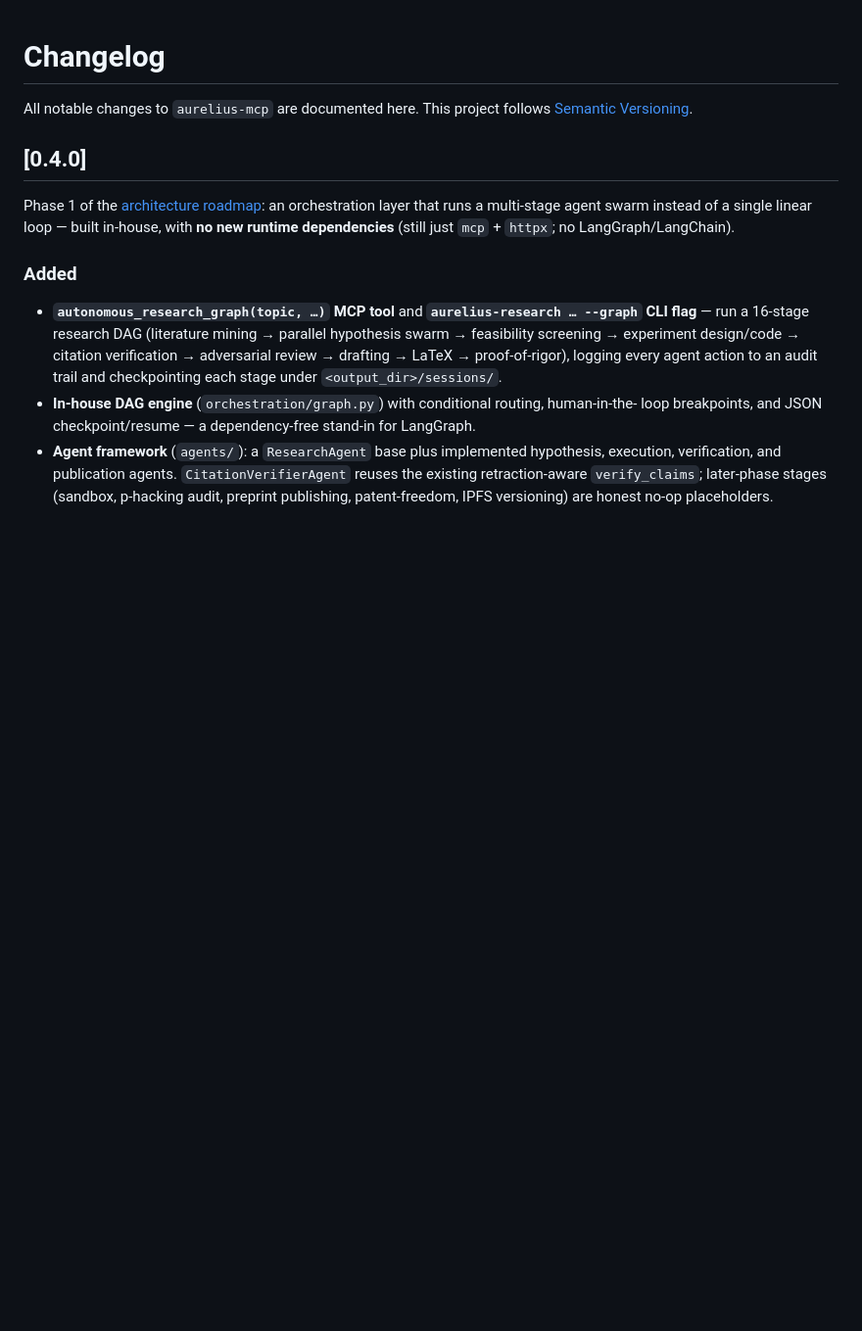
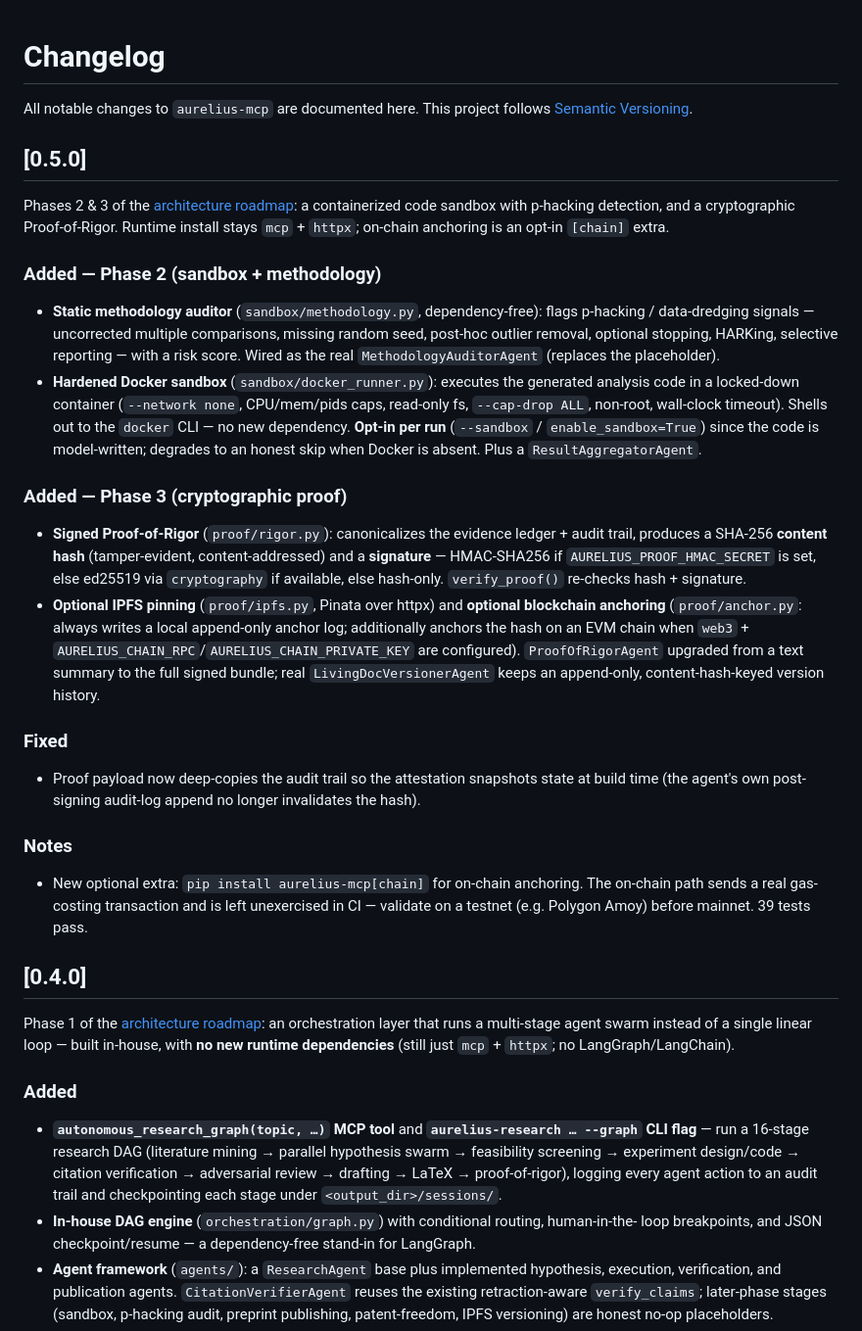
Before and after one commit to vibhorxpandey/Aurelius, a Markdown page: CHANGELOG.md, the part around the change. Shown at 98% size. Rendered like a GitHub page; blank space fills up the shorter version.

```diff
--- a/CHANGELOG.md
+++ b/CHANGELOG.md
@@ -2,6 +2,43 @@
 
 All notable changes to `aurelius-mcp` are documented here. This project follows
 [Semantic Versioning](https://semver.org/).
+
+## [0.5.0]
+
+Phases 2 & 3 of the [architecture roadmap](ARCHITECTURE.md): a containerized code sandbox with
+p-hacking detection, and a cryptographic Proof-of-Rigor. Runtime install stays `mcp` + `httpx`;
+on-chain anchoring is an opt-in `[chain]` extra.
+
+### Added — Phase 2 (sandbox + methodology)
+- **Static methodology auditor** (`sandbox/methodology.py`, dependency-free): flags p-hacking /
+  data-dredging signals — uncorrected multiple comparisons, missing random seed, post-hoc
+  outlier removal, optional stopping, HARKing, selective reporting — with a risk score. Wired
+  as the real `MethodologyAuditorAgent` (replaces the placeholder).
+- **Hardened Docker sandbox** (`sandbox/docker_runner.py`): executes the generated analysis
+  code in a locked-down container (`--network none`, CPU/mem/pids caps, read-only fs,
+  `--cap-drop ALL`, non-root, wall-clock timeout). Shells out to the `docker` CLI — no new
+  dependency. **Opt-in per run** (`--sandbox` / `enable_sandbox=True`) since the code is
+  model-written; degrades to an honest skip when Docker is absent. Plus a `ResultAggregatorAgent`.
+
+### Added — Phase 3 (cryptographic proof)
+- **Signed Proof-of-Rigor** (`proof/rigor.py`): canonicalizes the evidence ledger + audit
+  trail, produces a SHA-256 **content hash** (tamper-evident, content-addressed) and a
+  **signature** — HMAC-SHA256 if `AURELIUS_PROOF_HMAC_SECRET` is set, else ed25519 via
+  `cryptography` if available, else hash-only. `verify_proof()` re-checks hash + signature.
+- **Optional IPFS pinning** (`proof/ipfs.py`, Pinata over httpx) and **optional blockchain
+  anchoring** (`proof/anchor.py`: always writes a local append-only anchor log; additionally
+  anchors the hash on an EVM chain when `web3` + `AURELIUS_CHAIN_RPC`/`AURELIUS_CHAIN_PRIVATE_KEY`
+  are configured). `ProofOfRigorAgent` upgraded from a text summary to the full signed bundle;
+  real `LivingDocVersionerAgent` keeps an append-only, content-hash-keyed version history.
+
+### Fixed
+- Proof payload now deep-copies the audit trail so the attestation snapshots state at
+  build time (the agent's own post-signing audit-log append no longer invalidates the hash).
+
+### Notes
+- New optional extra: `pip install aurelius-mcp[chain]` for on-chain anchoring. The on-chain
+  path sends a real gas-costing transaction and is left unexercised in CI — validate on a
+  testnet (e.g. Polygon Amoy) before mainnet. 39 tests pass.
 
 ## [0.4.0]
 
```
Also changed, not shown: ARCHITECTURE.md (+26 -11 lines), README.md (+21 -4 lines).
